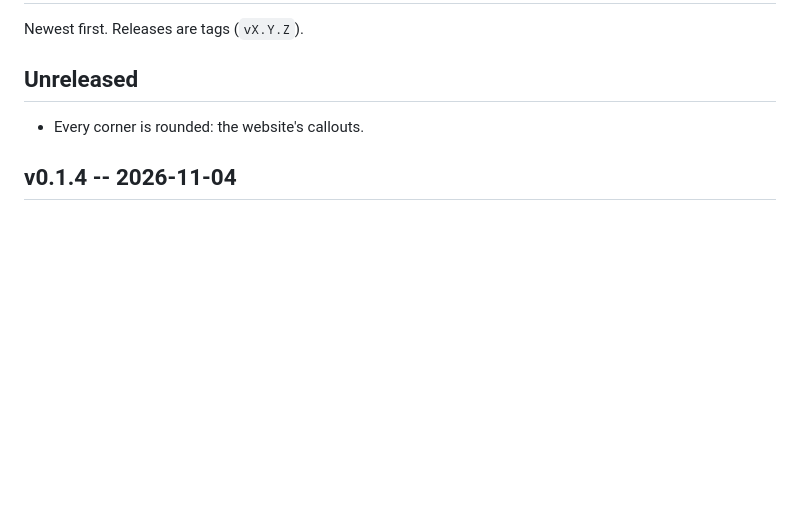
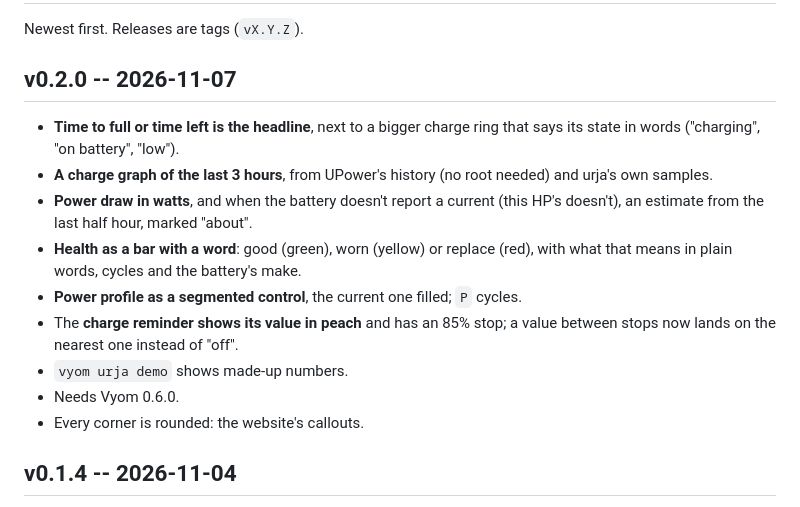
Before and after one commit to Theyashsawarkar/urja, a Markdown page: CHANGELOG.md, the part around the change. GitHub-like rendering; blank space fills up the shorter version.

```diff
--- a/CHANGELOG.md
+++ b/CHANGELOG.md
@@ -2,8 +2,16 @@
 
 Newest first. Releases are tags (`vX.Y.Z`).
 
-## Unreleased
+## v0.2.0 -- 2026-11-07
 
+- **Time to full or time left is the headline**, next to a bigger charge ring that says its state in words ("charging", "on battery", "low").
+- **A charge graph of the last 3 hours**, from UPower's history (no root needed) and urja's own samples.
+- **Power draw in watts**, and when the battery doesn't report a current (this HP's doesn't), an estimate from the last half hour, marked "about".
+- **Health as a bar with a word**: good (green), worn (yellow) or replace (red), with what that means in plain words, cycles and the battery's make.
+- **Power profile as a segmented control**, the current one filled; `P` cycles.
+- The **charge reminder shows its value in peach** and has an 85% stop; a value between stops now lands on the nearest one instead of "off".
+- `vyom urja demo` shows made-up numbers.
+- Needs Vyom 0.6.0.
 - Every corner is rounded: the website's callouts.
 
 ## v0.1.4 -- 2026-11-04
```
Also changed, not shown: README.md (+11 -8 lines), docs/adr/0004-charge-history-from-upower.md (added, +17 -0 lines), assets/screenshots/urja.png, docs/assets/screenshots/urja.png, 8 other files.
